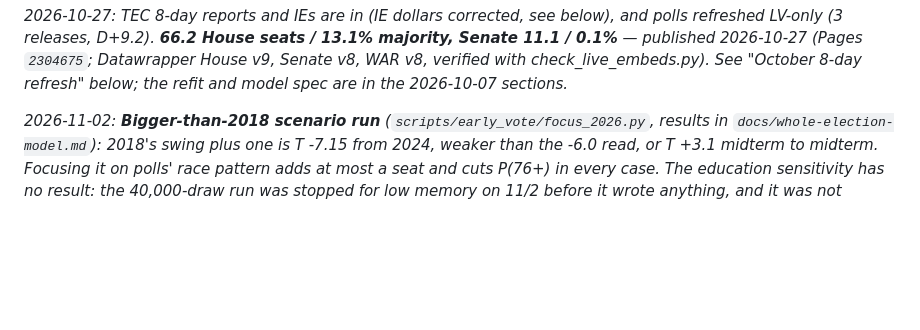
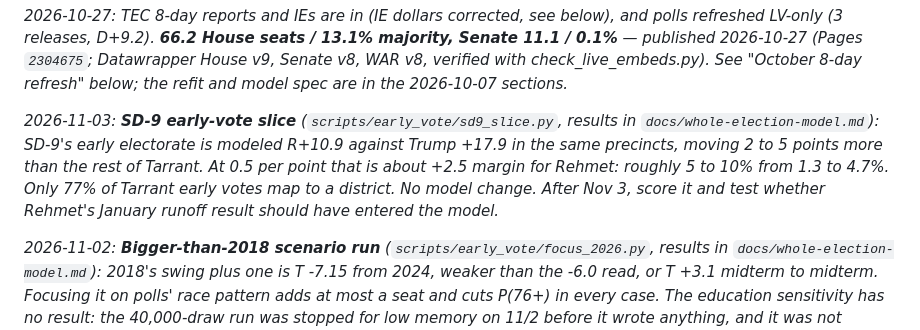
Before and after one commit to bgriffin0312/tx-leg-model, a Markdown page: NEXT-STEPS.md, the part around the change. Drawn GitHub-style; blank space fills up the shorter version.

```diff
--- a/NEXT-STEPS.md
+++ b/NEXT-STEPS.md
@@ -14,6 +14,8 @@ majority, Senate 11.1 / 0.1%** — published 2026-10-27 (Pages `2304675`;
 Datawrapper House v9, Senate v8, WAR v8, verified with check_live_embeds.py).
 See "October 8-day refresh" below; the refit and model spec are in the
 2026-10-07 sections.*
+
+*2026-11-03: **SD-9 early-vote slice** (`scripts/early_vote/sd9_slice.py`, results in `docs/whole-election-model.md`): SD-9's early electorate is modeled R+10.9 against Trump +17.9 in the same precincts, moving 2 to 5 points more than the rest of Tarrant. At 0.5 per point that is about +2.5 margin for Rehmet: roughly 5 to 10% from 1.3 to 4.7%. Only 77% of Tarrant early votes map to a district. No model change. After Nov 3, score it and test whether Rehmet's January runoff result should have entered the model.*
 
 *2026-11-02: **Bigger-than-2018 scenario run** (`scripts/early_vote/focus_2026.py`, results in `docs/whole-election-model.md`): 2018's swing plus one is T -7.15 from 2024, weaker than the -6.0 read, or T +3.1 midterm to midterm. Focusing it on polls' race pattern adds at most a seat and cuts P(76+) in every case. The education sensitivity has no result: the 40,000-draw run was stopped for low memory on 11/2 before it wrote anything, and it was not restarted.*
 
```
Also changed, not shown: docs/whole-election-model.md (+18 -0 lines).
